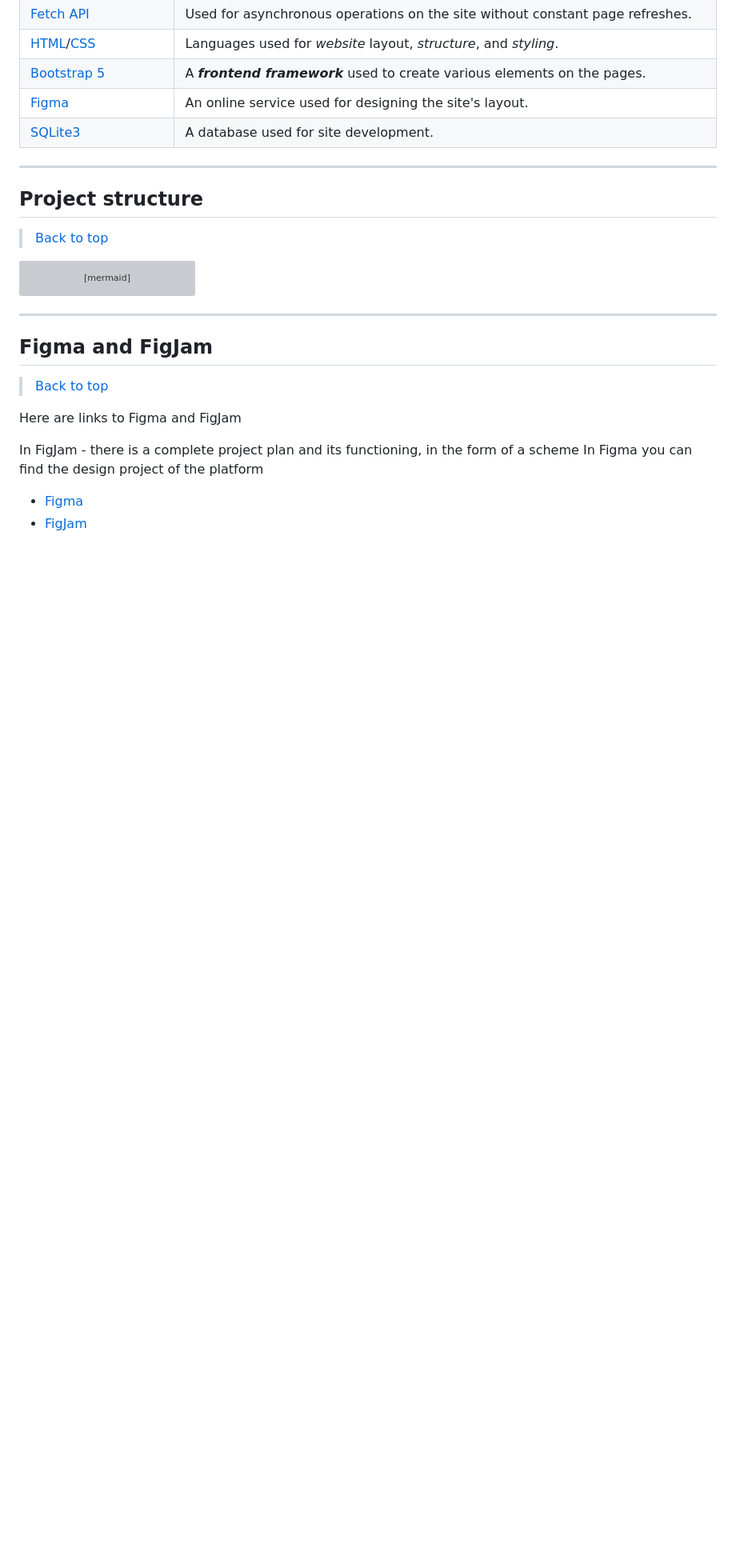
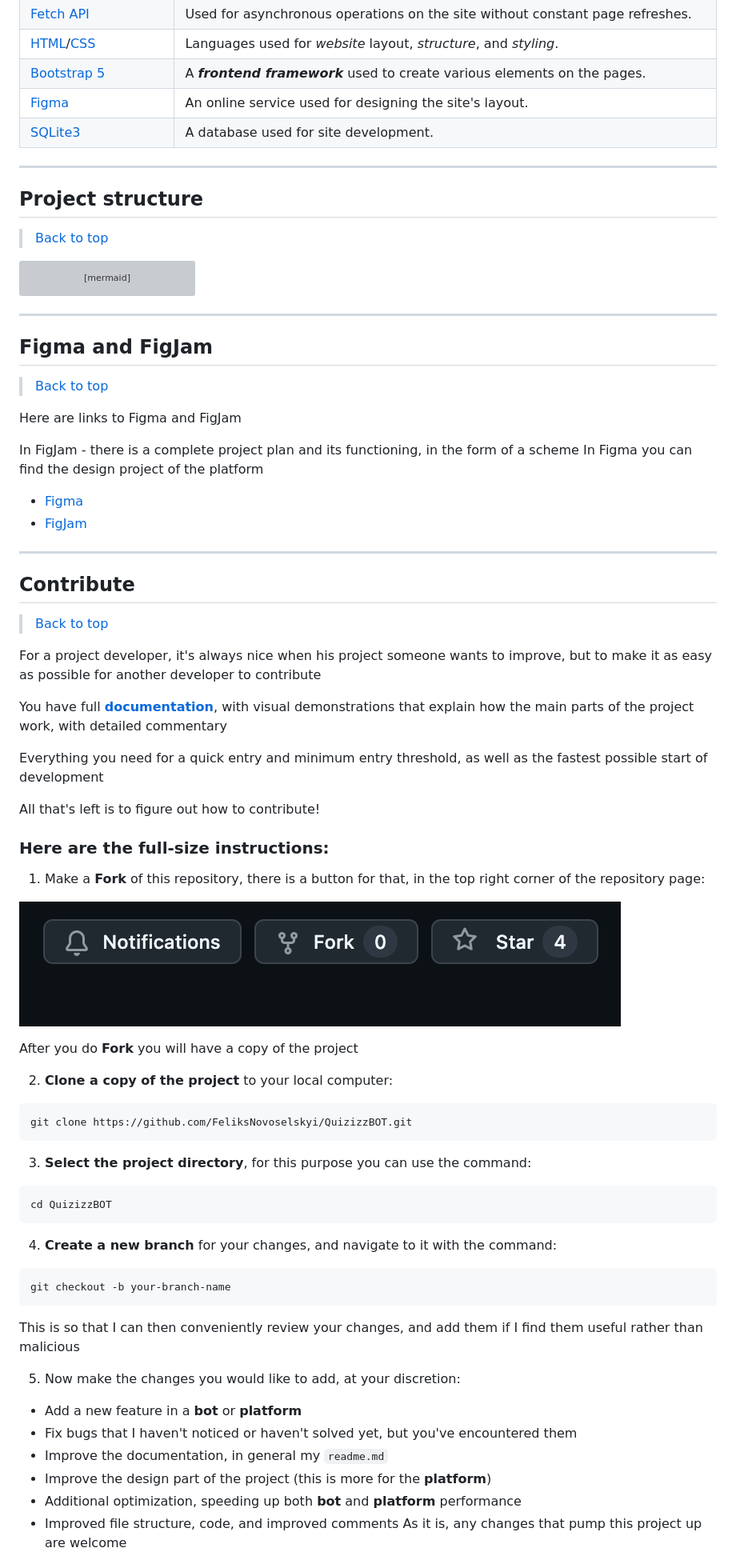
Before and after one commit to FeliksNovoselskyi/QuizizzBOT, a Markdown page: readme.md, the part around the change printed below. Shown: that part at 80% size. Drawn GitHub-style; pictures changed too: readme_files/fork_image.png (added); blank space fills up the shorter version; grey boxes are pictures that could not be loaded.

Commit message:
[readme] add contribute block with demonstrative images

````diff
--- a/readme.md
+++ b/readme.md
@@ -142,3 +143,47 @@ In Figma you can find the design project of the platform
 * [Figma](https://www.figma.com/design/jMjdkaAEDIh5ONLtelxzi7/QuizizzBOT-Platform?node-id=0-1&t=Y2RKr0VkKNAYPncM-1)
 * [FigJam](https://www.figma.com/board/AZD4TR2pNnDRlWKSJgVxKp/QuizizzBOT-Structure?node-id=0-1&t=FxYQlPNAcjUQaIe8-1)
 
+---
+## Contribute
+>[Back to top](#quizizz-telegram-bot)
+
+For a project developer, it's always nice when his project someone wants to improve, but to make it as easy as possible for another developer to contribute
+
+You have full **[documentation](#documentation)**, with visual demonstrations that explain how the main parts of the project work, with detailed commentary
+
+Everything you need for a quick entry and minimum entry threshold, as well as the fastest possible start of development
+
+All that's left is to figure out how to contribute!
+
+### Here are the full-size instructions:
+1. Make a **Fork** of this repository, there is a button for that, in the top right corner of the repository page:
+
+![](readme_files/fork_image.png)
+
+After you do **Fork** you will have a copy of the project
+
+2. **Clone a copy of the project** to your local computer:
+```
+git clone https://github.com/FeliksNovoselskyi/QuizizzBOT.git
+```
+
+3. **Select the project directory**, for this purpose you can use the command:
+```
+cd QuizizzBOT
+```
+
+4. **Create a new branch** for your changes, and navigate to it with the command:
+```
+git checkout -b your-branch-name
+```
+This is so that I can then conveniently review your changes, and add them if I find them useful rather than malicious
+
+5. Now make the changes you would like to add, at your discretion:
+- Add a new feature in a **bot** or **platform**
+- Fix bugs that I haven't noticed or haven't solved yet, but you've encountered them
+- Improve the documentation, in general my `readme.md`
+- Improve the design part of the project (this is more for the **platform**)
+- Additional optimization, speeding up both **bot** and **platform** performance
+- Improved file structure, code, and improved comments
+As it is, any changes that pump this project up are welcome
+
````
Also changed, not shown: other parts of readme.md (+48 -0 lines), readme_files/new_pull_request_button_image.png (added), readme_files/pull_request_image.png (added).
